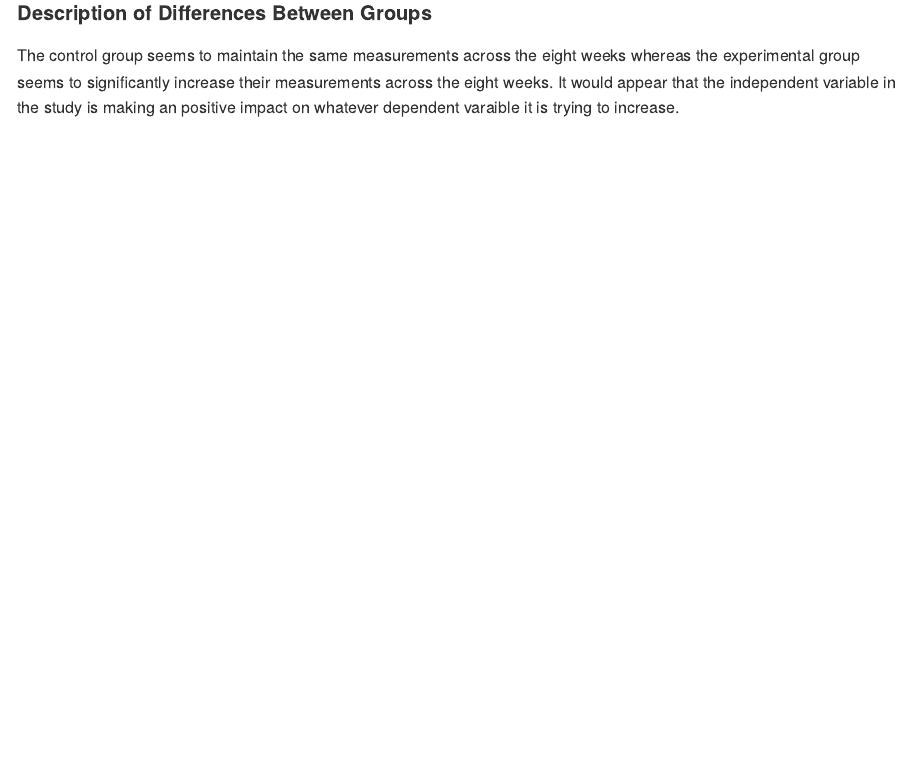
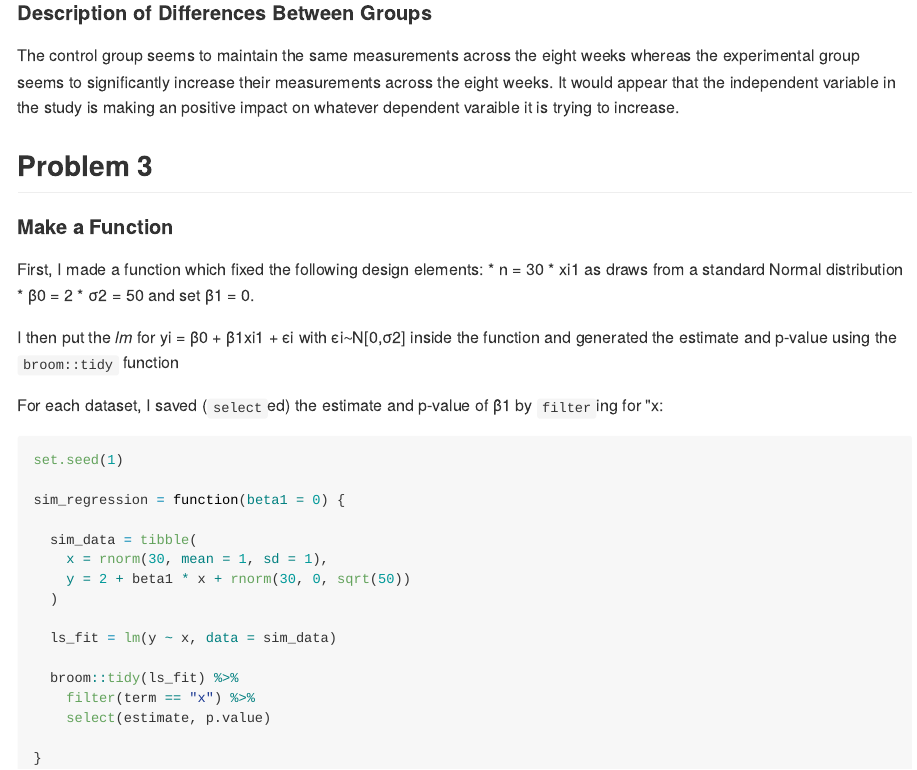
Before and after one commit to kodiaksoled1/p8105_hw5_as5769, an R Markdown document (p8105_hw5_as5769.Rmd): the page in a window 1100 px wide, from 7920 px down. The pictures show the output file p8105_hw5_as5769.md that the author committed with the source, drawn offline in the style of GitHub.

Commit message:
Setting up problem 3 Writing the function including the lm and getting the estimate and p-value with  the broom::tidy function

````diff
--- a/p8105_hw5_as5769.Rmd
+++ b/p8105_hw5_as5769.Rmd
@@ -175,3 +175,37 @@ ggplot(df, aes(x = week, y = observation, group = subject_id, color = subject_id
 #### Description of Differences Between Groups
 
 The control group seems to maintain the same measurements across the eight weeks whereas the experimental group seems to significantly increase their measurements across the eight weeks. It would appear that the independent variable in the study is making an positive impact on whatever dependent varaible it is trying to increase.
+
+## Problem 3
+
+#### Make a Function
+
+First, I made a function which fixed the following design elements:
+  * n = 30
+  * xi1 as draws from a standard Normal distribution
+  * β0 = 2
+  * σ2 = 50
+and set β1 = 0.
+
+I then put the _lm_ for yi = β0 + β1xi1 + ϵi with ϵi∼N[0,σ2] inside the function and generated the estimate and p-value using the `broom::tidy` function
+
+For each dataset, I saved (`select`ed) the estimate and p-value of β̂1 by `filter`ing for "x:
+
+```{r}
+set.seed(1)
+
+sim_regression = function(beta1 = 0) {
+
+  sim_data = tibble(
+    x = rnorm(30, mean = 1, sd = 1),
+    y = 2 + beta1 * x + rnorm(30, 0, sqrt(50))
+  )
+
+  ls_fit = lm(y ~ x, data = sim_data)
+
+  broom::tidy(ls_fit) %>%
+    filter(term == "x") %>%
+    select(estimate, p.value)
+
+}
+```
````
Also changed, not shown: p8105_hw5_as5769.md.
